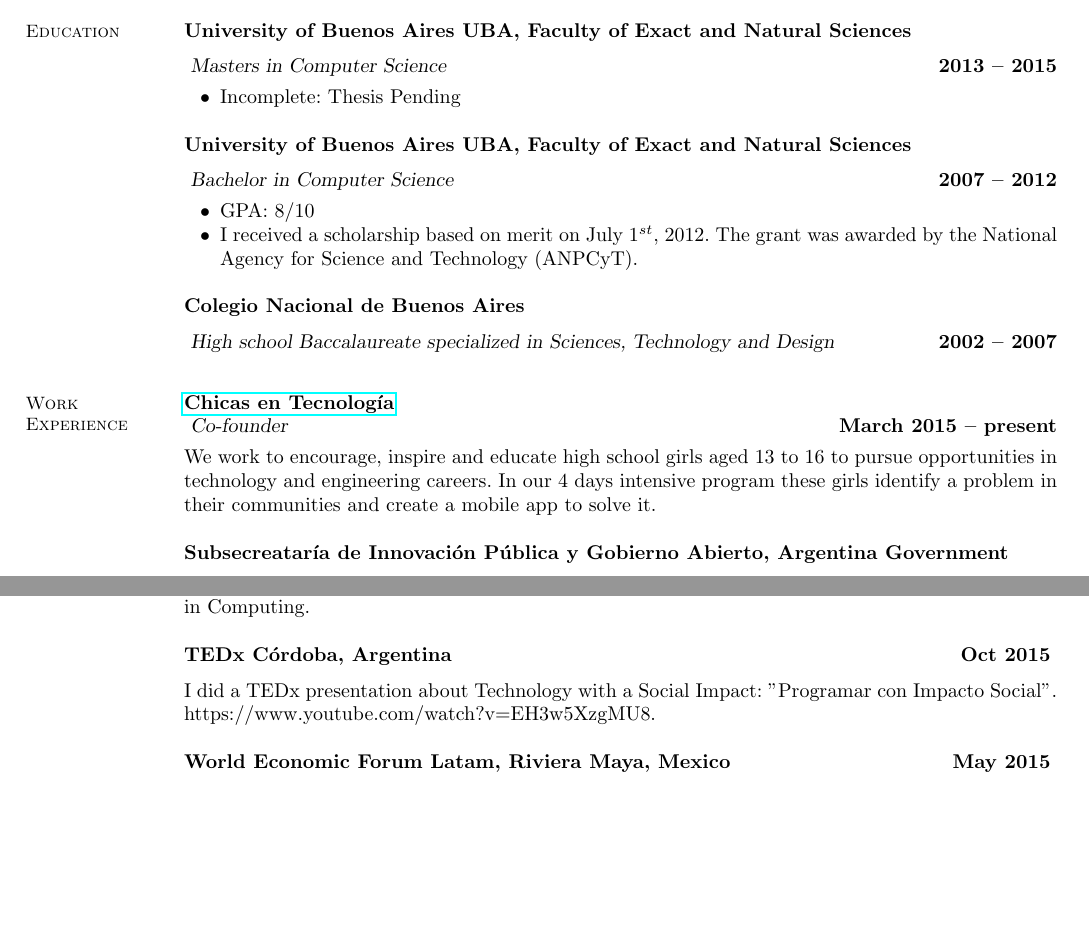
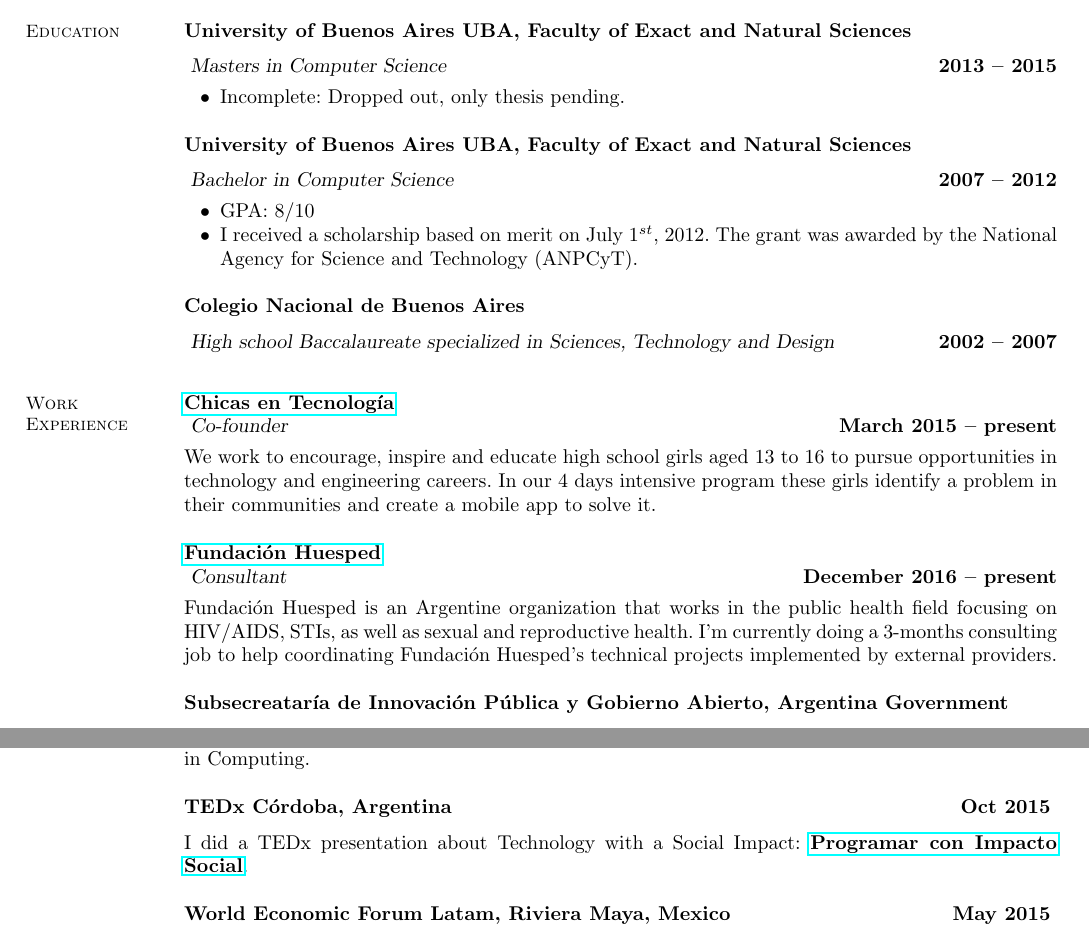
Before and after one commit to carohadad/cv, a LaTeX CV (Carolina Hadad Resume.tex): two parts of pages 1 and 2 of 3, joined at a grey line, cut so that both start at the same text, the shorter picture padded with empty space. Compiled offline with pdfLaTeX.

Commit message:
Added Fundacion Huesped job and updated TEDx Talk link

```diff
--- a/Carolina Hadad Resume.tex
+++ b/Carolina Hadad Resume.tex
@@ -25,7 +25,7 @@
 \textbf{University of Buenos Aires UBA, Faculty of Exact and Natural Sciences} \vspace{2mm}\\\vspace{1mm}
 \textsl{Masters in Computer Science} \hfill \textbf{2013 -- 2015}\vspace{-3mm}\\\vspace{-1mm}
 \begin{list2}
-	\item Incomplete: Thesis Pending
+	\item Incomplete: Dropped out, only thesis pending.
 \end{list2}
 
 \textbf{University of Buenos Aires UBA, Faculty of Exact and Natural Sciences} \vspace{2mm}\\\vspace{1mm}
@@ -42,10 +42,17 @@
 % Work Experience
 \section{\mysidestyle Work\\Experience}
 
+
 \textbf{\href{http://www.chicasentecnologia.org/}{Chicas en Tecnolog\'ia}}\\\vspace{1mm}
 \textsl{Co-founder} \hfill \textbf{March 2015 -- present}\vspace{-3mm}\\\vspace{-1mm}
 \\
 We work to encourage, inspire and educate high school girls aged 13 to 16 to pursue opportunities in technology and engineering careers.  In our 4 days intensive program these girls identify a problem in their communities and create a mobile app to solve it.
+
+\textbf{\href{https://www.huesped.org.ar/}{Fundaci\'on Huesped}}\\\vspace{1mm}
+\textsl{Consultant} \hfill \textbf{December 2016 -- present}\vspace{-3mm}\\\vspace{-1mm}
+\\
+Fundaci\'on Huesped is an Argentine organization that works in the public health field focusing on HIV/AIDS, STIs, as well as sexual and reproductive health.
+I'm currently doing a 3-months consulting job to help coordinating Fundaci\'on Huesped's technical projects implemented by external providers.
 
 \textbf{Subsecreatar\'ia de Innovaci\'on P\'ublica y Gobierno Abierto, Argentina Government}\vspace{2mm}\\\vspace{1mm}
 \textsl{Development Coordinator} \hfill \textbf{January 2016 -- August 2016}\vspace{-3mm}\\\vspace{-1mm}
@@ -132,7 +139,7 @@
 I was the Scholarship Chair in Latinity conference, the first latin american conference about Women in Computing.
 
 \textbf{TEDx C\'ordoba, Argentina} \hfill \textbf{Oct 2015} \vspace{2mm} \\
-I did a TEDx presentation about Technology with a Social Impact: "Programar con Impacto Social". https://www.youtube.com/watch?v=EH3w5XzgMU8.
+I did a TEDx presentation about Technology with a Social Impact: \href{https://www.youtube.com/watch?v=0cx8UwdN-g4&t=1s}{\textbf{Programar con Impacto Social}}.
 
 \textbf{World Economic Forum Latam, Riviera Maya, Mexico} \hfill \textbf{May 2015} \vspace{2mm} \\
 I was one of the 50 Global Shapers in Latin America chosen to participate in this meeting.
```
